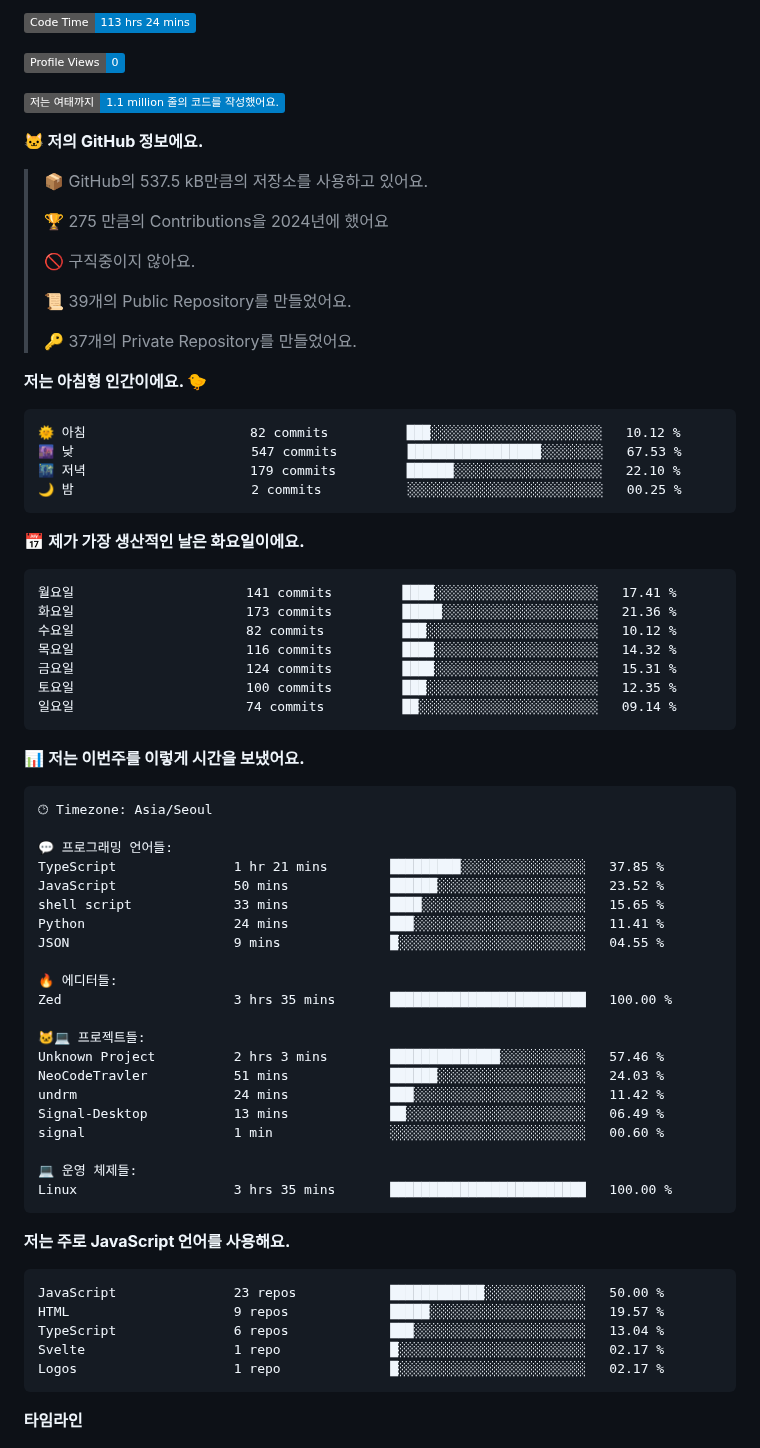
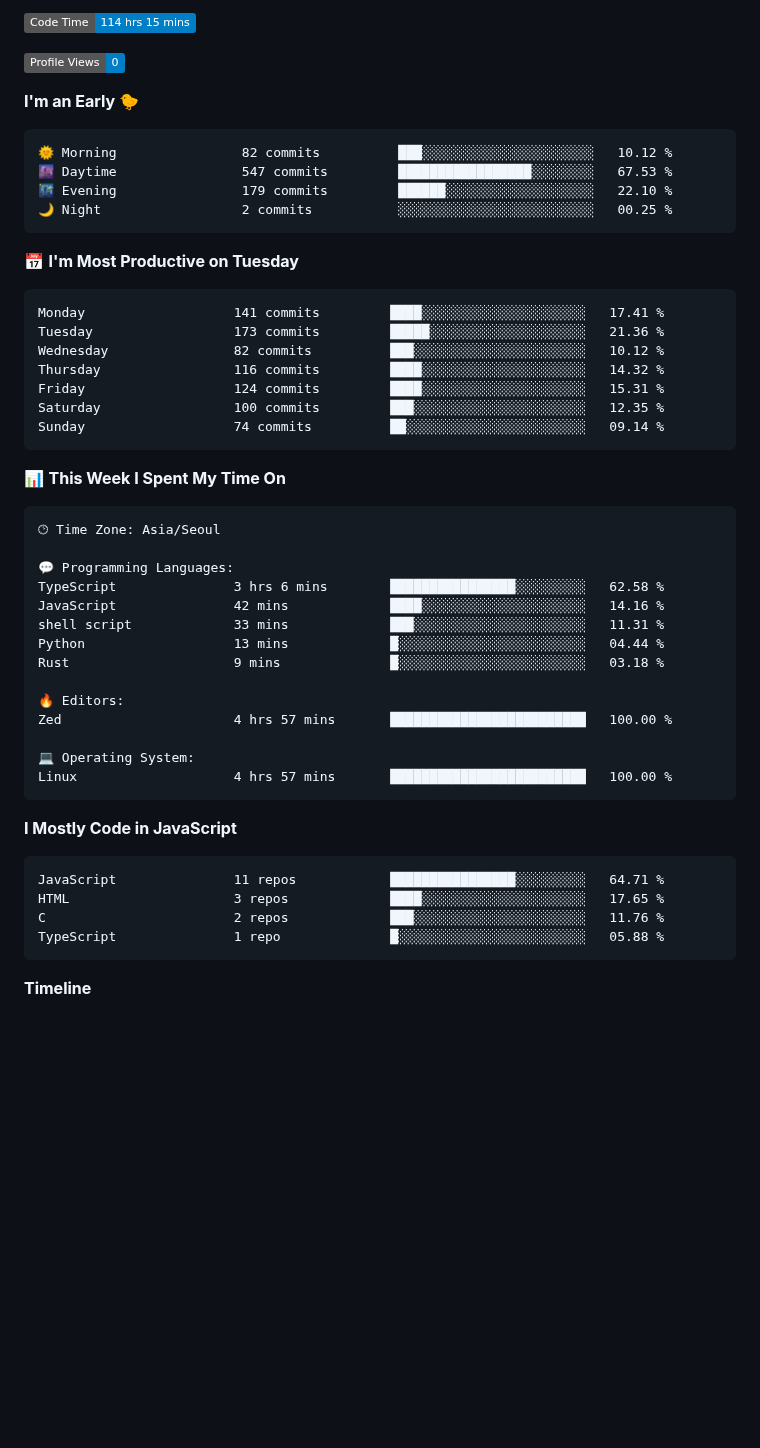
Before and after one commit to project-dy/project-dy, a Markdown page: README.md, the part around one of its changes. GitHub-like rendering; badges without logos; blank space fills up the shorter version.

Commit message:
Updated with Dev Metrics

````diff
--- a/README.md
+++ b/README.md
@@ -1,82 +1,60 @@
 <!--START_SECTION:waka-->
-![Code Time](http://img.shields.io/badge/Code%20Time-113%20hrs%2024%20mins-blue)
+![Code Time](http://img.shields.io/badge/Code%20Time-114%20hrs%2015%20mins-blue)
 
 ![Profile Views](http://img.shields.io/badge/Profile%20Views-0-blue)
 
-![Lines of code](https://img.shields.io/badge/%EC%A0%80%EB%8A%94%20%EC%97%AC%ED%83%9C%EA%B9%8C%EC%A7%80%20-1.1%20million%20%EC%A4%84%EC%9D%98%20%EC%BD%94%EB%93%9C%EB%A5%BC%20%EC%9E%91%EC%84%B1%ED%96%88%EC%96%B4%EC%9A%94.-blue)
-
-**🐱 저의 GitHub 정보에요.**
-
-> 📦 GitHub의 537.5 kB만큼의 저장소를 사용하고 있어요.
- >
-> 🏆 275 만큼의 Contributions을 2024년에 했어요
- >
-> 🚫 구직중이지 않아요.
- >
-> 📜 39개의 Public Repository를 만들었어요.
- >
-> 🔑 37개의 Private Repository를 만들었어요.
- >
-**저는 아침형 인간이에요. 🐤**
+**I'm an Early 🐤**
 
 ```text
-🌞 아침                     82 commits          ███░░░░░░░░░░░░░░░░░░░░░░   10.12 %
-🌆 낮　                     547 commits         █████████████████░░░░░░░░   67.53 %
-🌃 저녁                     179 commits         ██████░░░░░░░░░░░░░░░░░░░   22.10 %
-🌙 밤　                     2 commits           ░░░░░░░░░░░░░░░░░░░░░░░░░   00.25 %
+🌞 Morning                82 commits          ███░░░░░░░░░░░░░░░░░░░░░░   10.12 %
+🌆 Daytime                547 commits         █████████████████░░░░░░░░   67.53 %
+🌃 Evening                179 commits         ██████░░░░░░░░░░░░░░░░░░░   22.10 %
+🌙 Night                  2 commits           ░░░░░░░░░░░░░░░░░░░░░░░░░   00.25 %
 ```
-📅 **제가 가장 생산적인 날은 화요일이에요.**
+📅 **I'm Most Productive on Tuesday**
 
 ```text
-월요일                      141 commits         ████░░░░░░░░░░░░░░░░░░░░░   17.41 %
-화요일                      173 commits         █████░░░░░░░░░░░░░░░░░░░░   21.36 %
-수요일                      82 commits          ███░░░░░░░░░░░░░░░░░░░░░░   10.12 %
-목요일                      116 commits         ████░░░░░░░░░░░░░░░░░░░░░   14.32 %
-금요일                      124 commits         ████░░░░░░░░░░░░░░░░░░░░░   15.31 %
-토요일                      100 commits         ███░░░░░░░░░░░░░░░░░░░░░░   12.35 %
-일요일                      74 commits          ██░░░░░░░░░░░░░░░░░░░░░░░   09.14 %
+Monday                   141 commits         ████░░░░░░░░░░░░░░░░░░░░░   17.41 %
+Tuesday                  173 commits         █████░░░░░░░░░░░░░░░░░░░░   21.36 %
+Wednesday                82 commits          ███░░░░░░░░░░░░░░░░░░░░░░   10.12 %
+Thursday                 116 commits         ████░░░░░░░░░░░░░░░░░░░░░   14.32 %
+Friday                   124 commits         ████░░░░░░░░░░░░░░░░░░░░░   15.31 %
+Saturday                 100 commits         ███░░░░░░░░░░░░░░░░░░░░░░   12.35 %
+Sunday                   74 commits          ██░░░░░░░░░░░░░░░░░░░░░░░   09.14 %
 ```
 
 
-📊 **저는 이번주를 이렇게 시간을 보냈어요.**
+📊 **This Week I Spent My Time On**
 
 ```text
-🕑︎ Timezone: Asia/Seoul
+🕑︎ Time Zone: Asia/Seoul
 
-💬 프로그래밍 언어들:
-TypeScript               1 hr 21 mins        █████████░░░░░░░░░░░░░░░░   37.85 %
-JavaScript               50 mins             ██████░░░░░░░░░░░░░░░░░░░   23.52 %
-shell script             33 mins             ████░░░░░░░░░░░░░░░░░░░░░   15.65 %
-Python                   24 mins             ███░░░░░░░░░░░░░░░░░░░░░░   11.41 %
-JSON                     9 mins              █░░░░░░░░░░░░░░░░░░░░░░░░   04.55 %
+💬 Programming Languages:
+TypeScript               3 hrs 6 mins        ████████████████░░░░░░░░░   62.58 %
+JavaScript               42 mins             ████░░░░░░░░░░░░░░░░░░░░░   14.16 %
+shell script             33 mins             ███░░░░░░░░░░░░░░░░░░░░░░   11.31 %
+Python                   13 mins             █░░░░░░░░░░░░░░░░░░░░░░░░   04.44 %
+Rust                     9 mins              █░░░░░░░░░░░░░░░░░░░░░░░░   03.18 %
 
-🔥 에디터들:
-Zed                      3 hrs 35 mins       █████████████████████████   100.00 %
+🔥 Editors:
+Zed                      4 hrs 57 mins       █████████████████████████   100.00 %
 
-🐱‍💻 프로젝트들:
-Unknown Project          2 hrs 3 mins        ██████████████░░░░░░░░░░░   57.46 %
-NeoCodeTravler           51 mins             ██████░░░░░░░░░░░░░░░░░░░   24.03 %
-undrm                    24 mins             ███░░░░░░░░░░░░░░░░░░░░░░   11.42 %
-Signal-Desktop           13 mins             ██░░░░░░░░░░░░░░░░░░░░░░░   06.49 %
-signal                   1 min               ░░░░░░░░░░░░░░░░░░░░░░░░░   00.60 %
-
-💻 운영 체제들:
-Linux                    3 hrs 35 mins       █████████████████████████   100.00 %
+💻 Operating System:
+Linux                    4 hrs 57 mins       █████████████████████████   100.00 %
 ```
 
-**저는 주로 JavaScript 언어를 사용해요.**
+**I Mostly Code in JavaScript**
 
 ```text
-JavaScript               23 repos            ████████████░░░░░░░░░░░░░   50.00 %
-HTML                     9 repos             █████░░░░░░░░░░░░░░░░░░░░   19.57 %
-TypeScript               6 repos             ███░░░░░░░░░░░░░░░░░░░░░░   13.04 %
-Svelte                   1 repo              █░░░░░░░░░░░░░░░░░░░░░░░░   02.17 %
-Logos                    1 repo              █░░░░░░░░░░░░░░░░░░░░░░░░   02.17 %
+JavaScript               11 repos            ████████████████░░░░░░░░░   64.71 %
+HTML                     3 repos             ████░░░░░░░░░░░░░░░░░░░░░   17.65 %
+C                        2 repos             ███░░░░░░░░░░░░░░░░░░░░░░   11.76 %
+TypeScript               1 repo              █░░░░░░░░░░░░░░░░░░░░░░░░   05.88 %
 ```
 
 
 
-**타임라인**
+**Timeline**
 
 ![Lines of Code chart](https://raw.githubusercontent.com/project-dy/project-dy/main/assets/bar_graph.png)
 
````
Also changed, not shown: other parts of README.md (+1 -1 lines).
